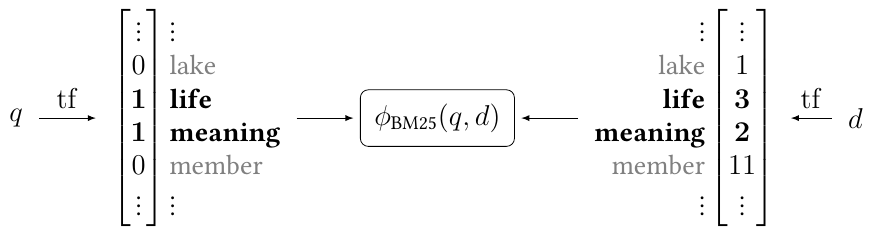
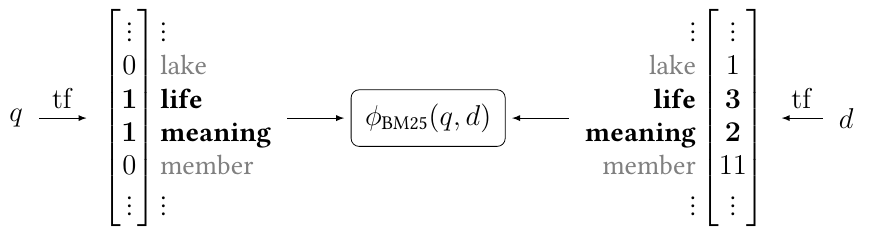
Before and after one commit to mrjleo/slides, a LaTeX figure (phd/img/background/sparse_retrieval.tex): the whole page. Compiled offline with pdfLaTeX.

Commit message:
update lexical matching figure

```diff
--- a/phd/img/background/sparse_retrieval.tex
+++ b/phd/img/background/sparse_retrieval.tex
@@ -6,7 +6,8 @@
     \node[fignode] (Q) at (0,0) {$q$};
     \node[
         fignode,
-        right=1 of Q,
+        right=2 of Q.center,
+        anchor=center,
     ] (Qrep) {$
             \begin{bmatrix}
                 \vdots     \\
```
